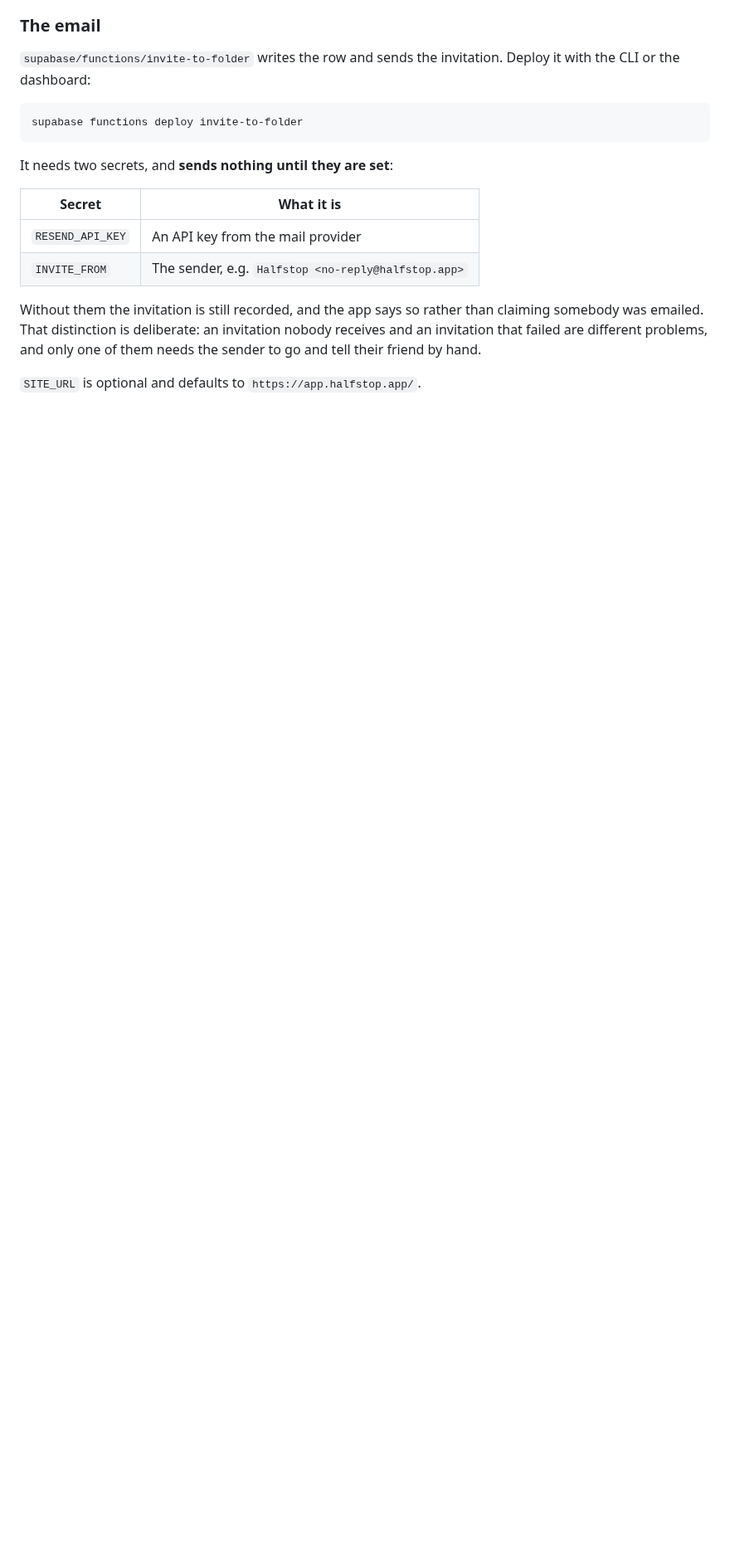
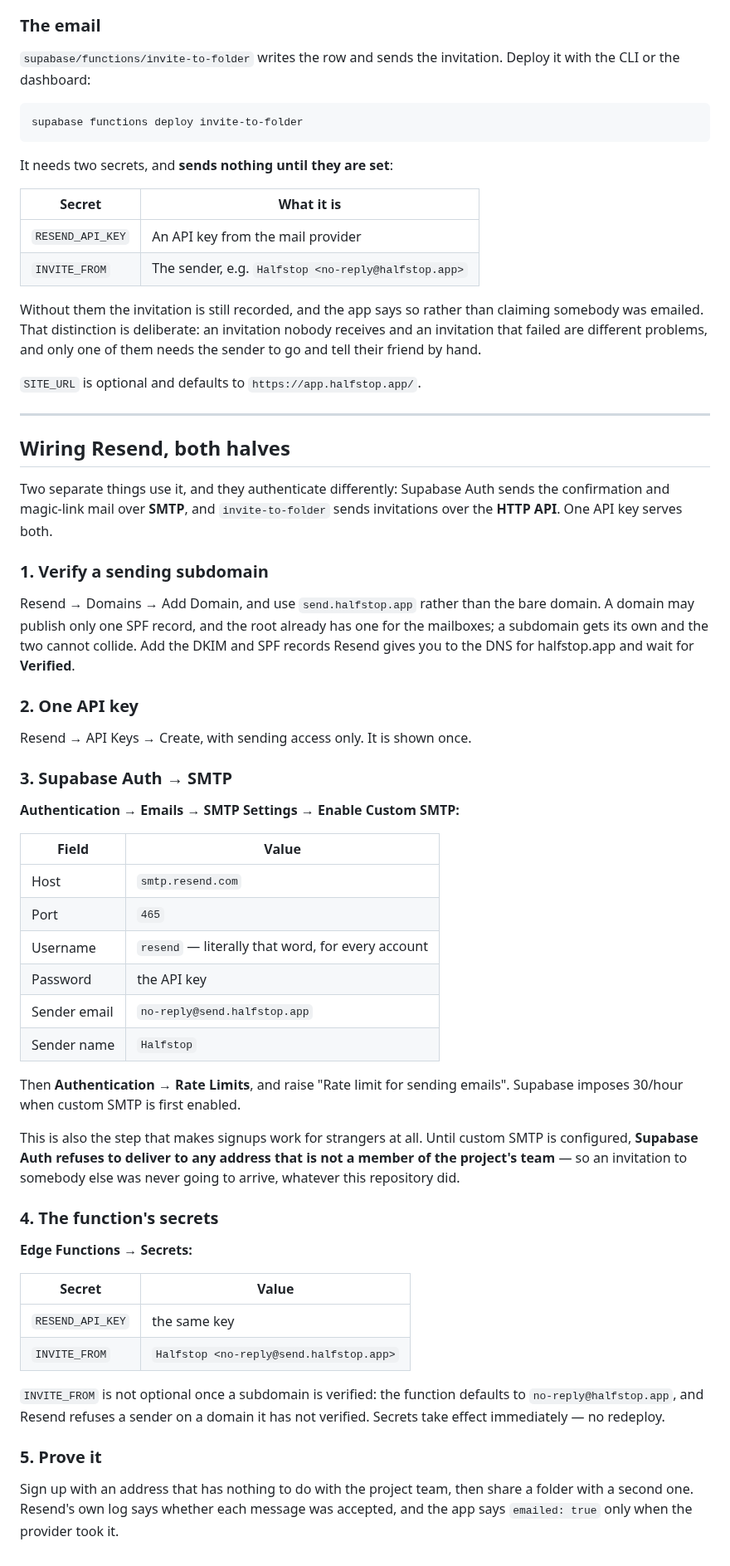
Before and after one commit to shermancahal/Halfstop, a Markdown page: docs/auth-setup.md, the part around the change. Shown at 83% size. Drawn GitHub-style; blank space fills up the shorter version.

Commit message:
The Resend setup, with the values rather than a link to them
Both halves in one place: Supabase Auth sends over SMTP, invite-to-folder
sends over the HTTP API, and one key serves both.

Two things in here are the ones that waste an afternoon otherwise.

A sending subdomain rather than the bare domain, because a domain may
publish only one SPF record and the root already has one for the
mailboxes. send.halfstop.app gets its own and the two cannot collide.

And the reason none of this was ever going to work before: until custom
SMTP is configured, Supabase Auth refuses to deliver to any address that
is not a member of the project's team. An invitation to somebody else was
not slow or throttled, it was refused.

INVITE_FROM is called out as not optional once a subdomain is verified -
the function defaults to no-reply@halfstop.app, and Resend refuses a
sender on a domain it has not verified.

Co-Authored-By: Claude Opus 5 <noreply@anthropic.com>
Claude-Session: https://claude.ai/code/session_019g1gzpxFMhpPxRFSU2qDSM

```diff
--- a/docs/auth-setup.md
+++ b/docs/auth-setup.md
@@ -261,3 +261,64 @@ nobody receives and an invitation that failed are different problems, and only
 one of them needs the sender to go and tell their friend by hand.
 
 `SITE_URL` is optional and defaults to `https://app.halfstop.app/`.
+
+---
+
+## Wiring Resend, both halves
+
+Two separate things use it, and they authenticate differently: Supabase Auth
+sends the confirmation and magic-link mail over **SMTP**, and
+`invite-to-folder` sends invitations over the **HTTP API**. One API key serves
+both.
+
+### 1. Verify a sending subdomain
+
+Resend → Domains → Add Domain, and use `send.halfstop.app` rather than the bare
+domain. A domain may publish only one SPF record, and the root already has one
+for the mailboxes; a subdomain gets its own and the two cannot collide. Add the
+DKIM and SPF records Resend gives you to the DNS for halfstop.app and wait for
+**Verified**.
+
+### 2. One API key
+
+Resend → API Keys → Create, with sending access only. It is shown once.
+
+### 3. Supabase Auth → SMTP
+
+**Authentication → Emails → SMTP Settings → Enable Custom SMTP:**
+
+| Field | Value |
+| --- | --- |
+| Host | `smtp.resend.com` |
+| Port | `465` |
+| Username | `resend` — literally that word, for every account |
+| Password | the API key |
+| Sender email | `no-reply@send.halfstop.app` |
+| Sender name | `Halfstop` |
+
+Then **Authentication → Rate Limits**, and raise "Rate limit for sending
+emails". Supabase imposes 30/hour when custom SMTP is first enabled.
+
+This is also the step that makes signups work for strangers at all. Until
+custom SMTP is configured, **Supabase Auth refuses to deliver to any address
+that is not a member of the project's team** — so an invitation to somebody
+else was never going to arrive, whatever this repository did.
+
+### 4. The function's secrets
+
+**Edge Functions → Secrets:**
+
+| Secret | Value |
+| --- | --- |
+| `RESEND_API_KEY` | the same key |
+| `INVITE_FROM` | `Halfstop <no-reply@send.halfstop.app>` |
+
+`INVITE_FROM` is not optional once a subdomain is verified: the function
+defaults to `no-reply@halfstop.app`, and Resend refuses a sender on a domain it
+has not verified. Secrets take effect immediately — no redeploy.
+
+### 5. Prove it
+
+Sign up with an address that has nothing to do with the project team, then
+share a folder with a second one. Resend's own log says whether each message
+was accepted, and the app says `emailed: true` only when the provider took it.
```
